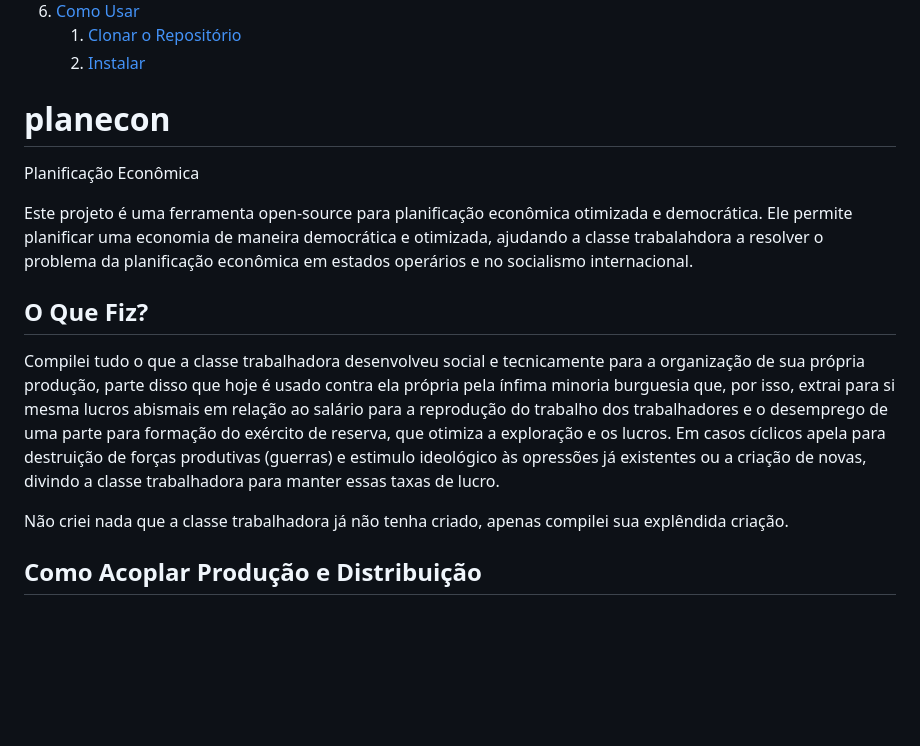
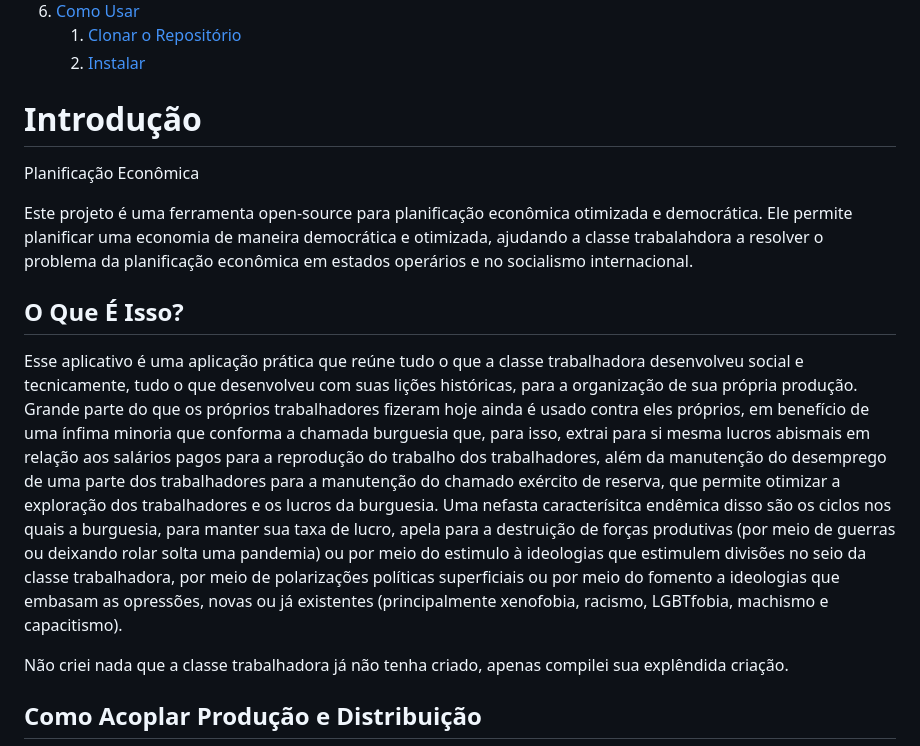
Before and after one commit to lorranluiz/planificacaocconomica, a Markdown page: README.md, the part around the change. Drawn GitHub-style; blank space fills up the shorter version.

Commit message:
Update README.md to clarify project purpose and enhance description of economic planning tool

```diff
--- a/README.md
+++ b/README.md
@@ -16,13 +16,14 @@
     2. [Instalar](#2-instalar)
 
 
-# planecon
+# Introdução
 Planificação Econômica
 
 Este projeto é uma ferramenta open-source para planificação econômica otimizada e democrática. Ele permite planificar uma economia de maneira democrática e otimizada, ajudando a classe trabalahdora a resolver o problema da planificação econômica em estados operários e no socialismo internacional.
 
-## O Que Fiz?
-Compilei tudo o que a classe trabalhadora desenvolveu social e tecnicamente para a organização de sua própria produção, parte disso que hoje é usado contra ela própria pela ínfima minoria burguesia que, por isso, extrai para si mesma lucros abismais em relação ao salário para a reprodução do trabalho dos trabalhadores e o desemprego de uma parte para formação do exército de reserva, que otimiza a exploração e os lucros. Em casos cíclicos apela para destruição de forças produtivas (guerras) e estimulo ideológico às opressões já existentes ou a criação de novas, divindo a classe trabalhadora para manter essas taxas de lucro.
+## O Que É Isso?
+
+Esse aplicativo é uma aplicação prática que reúne tudo o que a classe trabalhadora desenvolveu social e tecnicamente, tudo o que desenvolveu com suas lições históricas, para a organização de sua própria produção. Grande parte do que os próprios trabalhadores fizeram hoje ainda é usado contra eles próprios, em benefício de uma ínfima minoria que conforma a chamada burguesia que, para isso, extrai para si mesma lucros abismais em relação aos salários pagos para a reprodução do trabalho dos trabalhadores, além da manutenção do desemprego de uma parte dos trabalhadores para a manutenção do chamado exército de reserva, que permite otimizar a exploração dos trabalhadores e os lucros da burguesia. Uma nefasta caracterísitca endêmica disso são os ciclos nos quais a burguesia, para manter sua taxa de lucro, apela para a destruição de forças produtivas (por meio de guerras ou deixando rolar solta uma pandemia) ou por meio do estimulo à ideologias que estimulem divisões no seio da classe trabalhadora, por meio de polarizações políticas superficiais ou por meio do fomento a ideologias que embasam as opressões, novas ou já existentes (principalmente xenofobia, racismo, LGBTfobia, machismo e capacitismo).
 
 Não criei nada que a classe trabalhadora já não tenha criado, apenas compilei sua explêndida criação.
 
```
